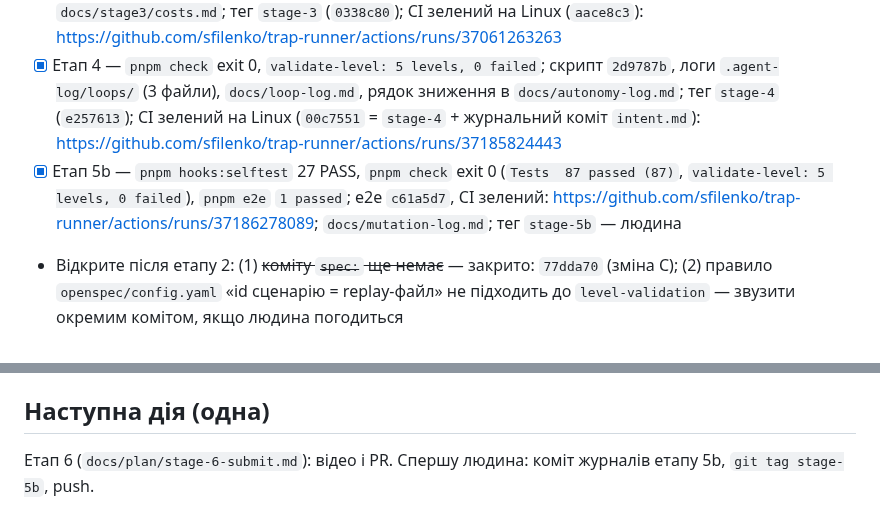
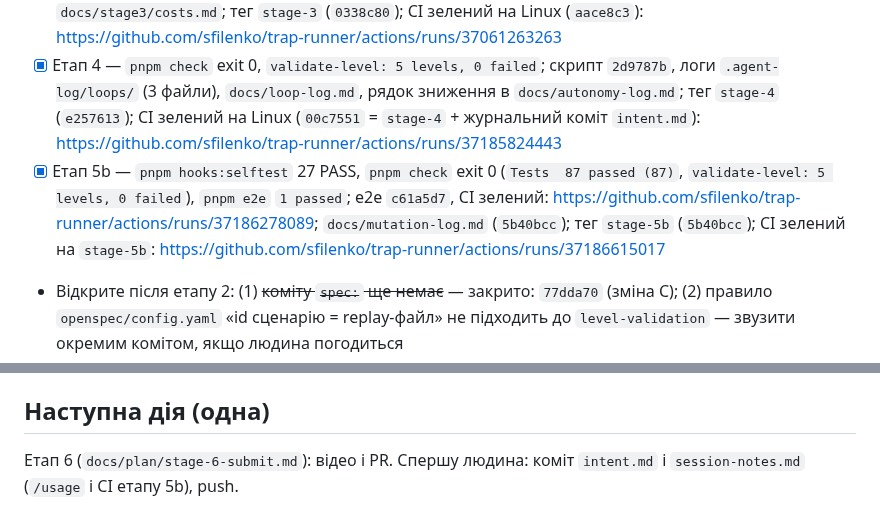
Before and after one commit to sfilenko/trap-runner, a Markdown page: docs/session-notes.md, 2 parts joined by grey strips. GitHub-like rendering.

```diff
--- a/docs/session-notes.md
+++ b/docs/session-notes.md
@@ -39,7 +39,7 @@
 - [x] Етап 5a — `pnpm check` exit 0: `Tests  66 passed (66)`, `PASS level-01.json`, `validate-level: 1 levels, 0 failed`; коміти `a55dac2` → `82b1065`, `4c57bf1`, `c004dd6`, `1b66c29`; MCP-доказ — сесія `95e4dcae`, `toolu_01LdUGgfM1etz5QbqY7RpULY`; тег `stage-5a`; CI зелений на Linux: https://github.com/sfilenko/trap-runner/actions/runs/37041148310
 - [x] Етап 3 — `pnpm check` exit 0: `Tests  80 passed (80)`, `validate-level: 3 levels, 0 failed`; контракт `contract-c0` (`2aefcda`) до fan-out; worker A `1c22360` → `d31c5e5`, worker B `37def98`; join `9af5b43`; звіт checker'а `docs/stage3/checker-report.md`; рішення людини `docs/stage3/decisions.md`; витрати `docs/stage3/costs.md`; тег `stage-3` (`0338c80`); CI зелений на Linux (`aace8c3`): https://github.com/sfilenko/trap-runner/actions/runs/37061263263
 - [x] Етап 4 — `pnpm check` exit 0, `validate-level: 5 levels, 0 failed`; скрипт `2d9787b`, логи `.agent-log/loops/` (3 файли), `docs/loop-log.md`, рядок зниження в `docs/autonomy-log.md`; тег `stage-4` (`e257613`); CI зелений на Linux (`00c7551` = `stage-4` + журнальний коміт `intent.md`): https://github.com/sfilenko/trap-runner/actions/runs/37185824443
-- [x] Етап 5b — `pnpm hooks:selftest` 27 PASS, `pnpm check` exit 0 (`Tests  87 passed (87)`, `validate-level: 5 levels, 0 failed`), `pnpm e2e` `1 passed`; e2e `c61a5d7`, CI зелений: https://github.com/sfilenko/trap-runner/actions/runs/37186278089; `docs/mutation-log.md`; тег `stage-5b` — людина
+- [x] Етап 5b — `pnpm hooks:selftest` 27 PASS, `pnpm check` exit 0 (`Tests  87 passed (87)`, `validate-level: 5 levels, 0 failed`), `pnpm e2e` `1 passed`; e2e `c61a5d7`, CI зелений: https://github.com/sfilenko/trap-runner/actions/runs/37186278089; `docs/mutation-log.md` (`5b40bcc`); тег `stage-5b` (`5b40bcc`); CI зелений на `stage-5b`: https://github.com/sfilenko/trap-runner/actions/runs/37186615017
 - Відкрите після етапу 2: (1) ~~коміту `spec:` ще немає~~ — закрито: `77dda70` (зміна C); (2) правило `openspec/config.yaml` «id сценарію = replay-файл» не підходить до `level-validation` — звузити окремим комітом, якщо людина погодиться
 - Відкрите після зміни D: (3) в `openspec/specs/level-validation/spec.md` ще 4 застарілі примітки «(task 1.N adds this test)» від зміни C (сценарії тестів 1.2–1.5) — тести вже є; (4) об'єкти пасток, тригерів і дій приймають зайві ключі (`.strict()` лише в рівні, ворогові й розв'язку) — рішення за людиною
 
@@ -73,4 +73,4 @@ pnpm install && pnpm hooks:selftest && pnpm check
 - `@playwright/test` тягне власну ревізію Chromium; браузер Playwright MCP (`@playwright/mcp@0.0.83`) для `pnpm e2e` не підходить. Після оновлення `@playwright/test` — знову `pnpm exec playwright install chromium`.
 
 ## Наступна дія (одна)
-Етап 6 (`docs/plan/stage-6-submit.md`): відео і PR. Спершу людина: коміт журналів етапу 5b, `git tag stage-5b`, push.
+Етап 6 (`docs/plan/stage-6-submit.md`): відео і PR. Спершу людина: коміт `intent.md` і `session-notes.md` (`/usage` і CI етапу 5b), push.
```
Also changed, not shown: docs/intent.md (+1 -1 lines).
